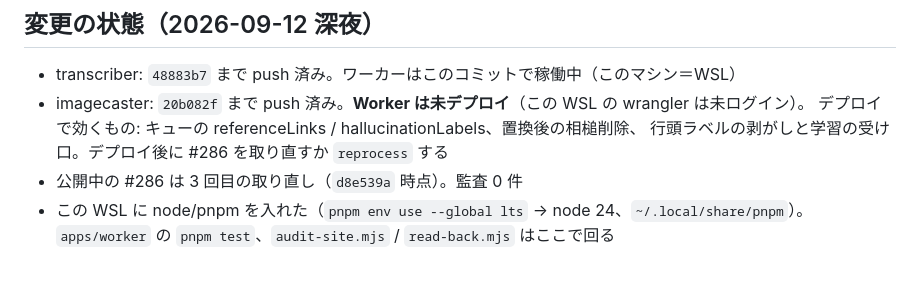
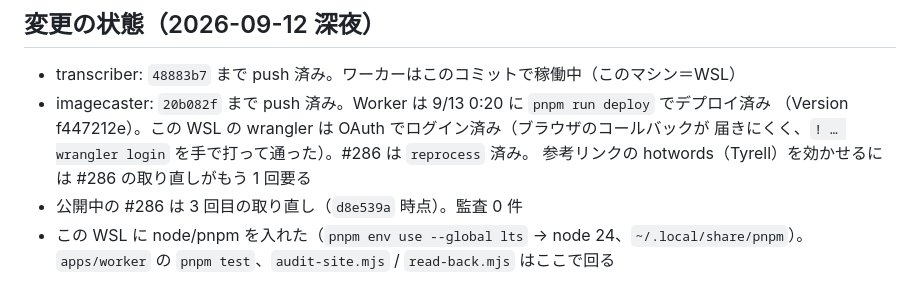
Before and after one commit to sngazm/imagecaster, a Markdown page: docs/TRANSCRIPT-QUALITY-HANDOFF.md, the part around the change. Rendered like a GitHub page.

Commit message:
docs: Worker をデプロイ済みにした状態を引き継ぎメモに書く
Co-Authored-By: Claude Fable 5.1 <noreply@anthropic.com>

```diff
--- a/docs/TRANSCRIPT-QUALITY-HANDOFF.md
+++ b/docs/TRANSCRIPT-QUALITY-HANDOFF.md
@@ -297,9 +297,10 @@ BPC、抜いていて→ぬいって言って）。話者の指摘は無し。
 ## 変更の状態（2026-09-12 深夜）
 
 - transcriber: `48883b7` まで push 済み。ワーカーはこのコミットで稼働中（このマシン＝WSL）
-- imagecaster: `20b082f` まで push 済み。**Worker は未デプロイ**（この WSL の wrangler は未ログイン）。
-  デプロイで効くもの: キューの referenceLinks / hallucinationLabels、置換後の相槌削除、
-  行頭ラベルの剥がしと学習の受け口。デプロイ後に #286 を取り直すか `reprocess` する
+- imagecaster: `20b082f` まで push 済み。Worker は 9/13 0:20 に `pnpm run deploy` でデプロイ済み
+  （Version f447212e）。この WSL の wrangler は OAuth でログイン済み（ブラウザのコールバックが
+  届きにくく、`! … wrangler login` を手で打って通った）。#286 は `reprocess` 済み。
+  参考リンクの hotwords（Tyrell）を効かせるには #286 の取り直しがもう 1 回要る
 - 公開中の #286 は 3 回目の取り直し（`d8e539a` 時点）。監査 0 件
 - この WSL に node/pnpm を入れた（`pnpm env use --global lts` → node 24、`~/.local/share/pnpm`）。
   `apps/worker` の `pnpm test`、`audit-site.mjs` / `read-back.mjs` はここで回る
```
